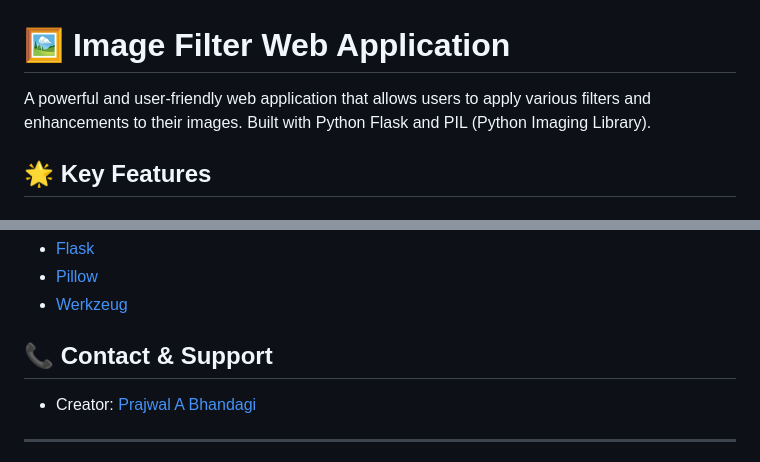
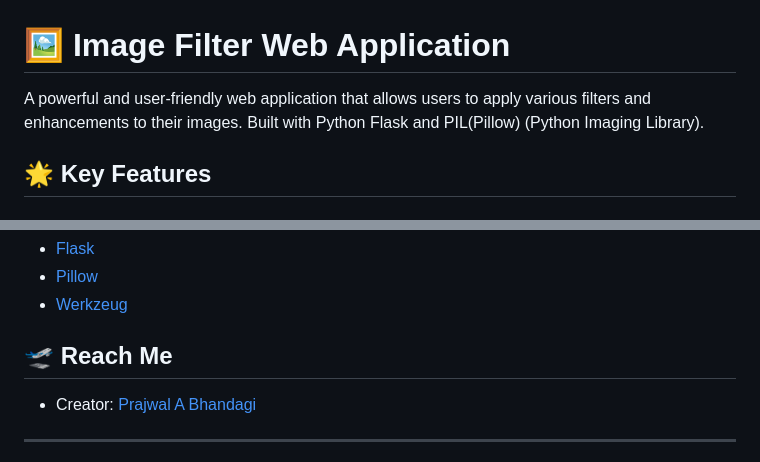
Before and after one commit to prajwal032004/Flask-Image-Processing-Application, a Markdown page: README.md, 2 parts joined by grey strips. Rendered like a GitHub page.

```diff
--- a/README.md
+++ b/README.md
@@ -1,6 +1,6 @@
 # 🖼️ Image Filter Web Application
 
-A powerful and user-friendly web application that allows users to apply various filters and enhancements to their images. Built with Python Flask and PIL (Python Imaging Library).
+A powerful and user-friendly web application that allows users to apply various filters and enhancements to their images. Built with Python Flask and PIL(Pillow) (Python Imaging Library).
 
 ## 🌟 Key Features
 
@@ -144,7 +144,7 @@ This project is licensed under the Self License.
 - [Pillow](https://python-pillow.org/)
 - [Werkzeug](https://werkzeug.palletsprojects.com/)
 
-## 📞 Contact & Support
+## 🛫 Reach Me
 
 - Creator: [Prajwal A Bhandagi](https://github.com/prajwal032004)
 
```
